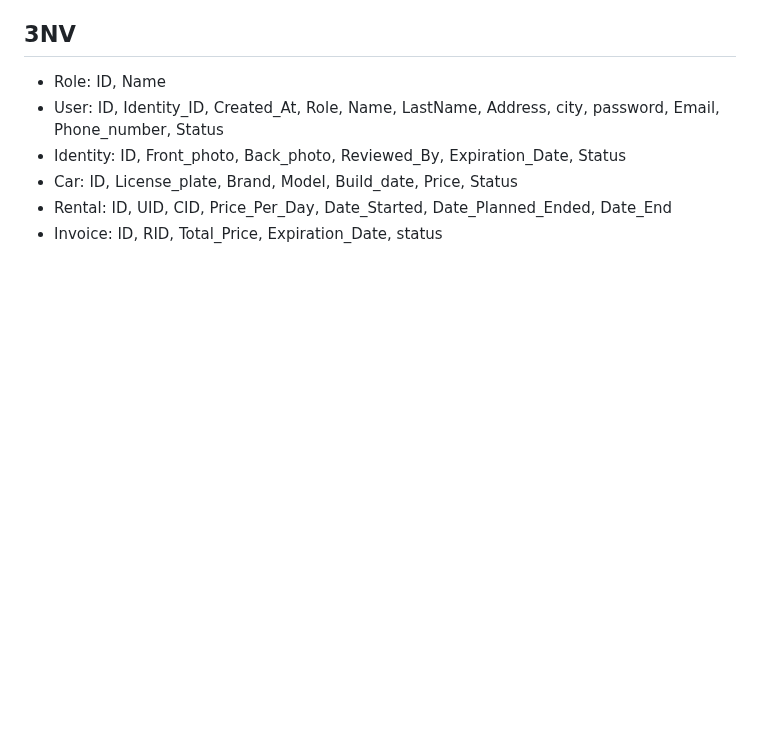
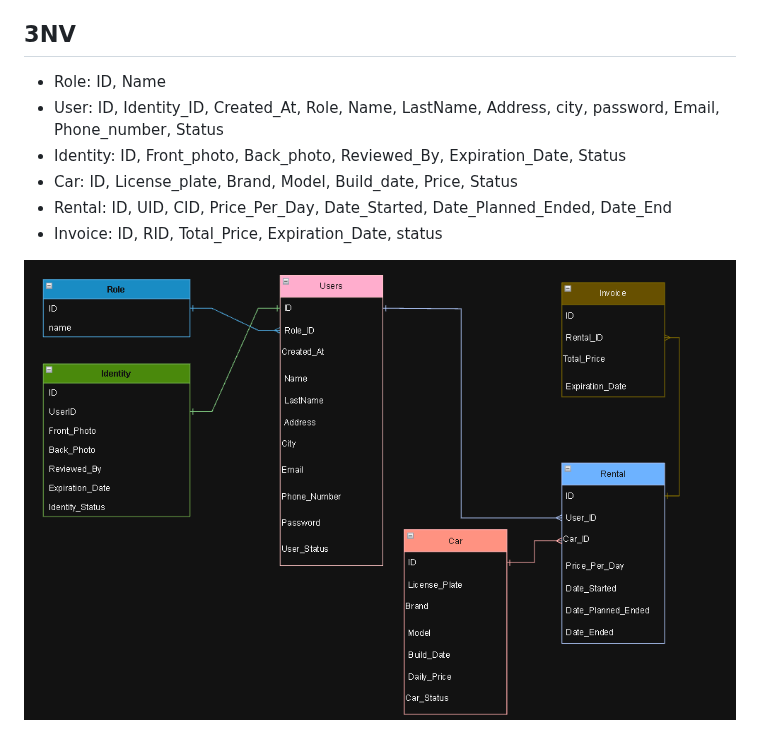
Before and after one commit to CavovanMastrigt/Rent-A-Car, a Markdown page: Normalisering.md, the part around the change. Rendered like a GitHub page; pictures changed too: RentACar_Images/ERD_gio.png (added); blank space fills up the shorter version.

Commit message:
create images folder, added ERD to normalisering

```diff
--- a/Normalisering.md
+++ b/Normalisering.md
@@ -37,3 +37,5 @@ Date planned ended is voor als er te laat een auto is ingeleverd
 * Car: ID, License_plate, Brand, Model, Build_date, Price, Status
 * Rental: ID, UID, CID, Price_Per_Day, Date_Started, Date_Planned_Ended, Date_End
 * Invoice: ID, RID, Total_Price, Expiration_Date, status
+
+![Gio's ERD](/RentACar_Images/ERD_gio.png)
```
